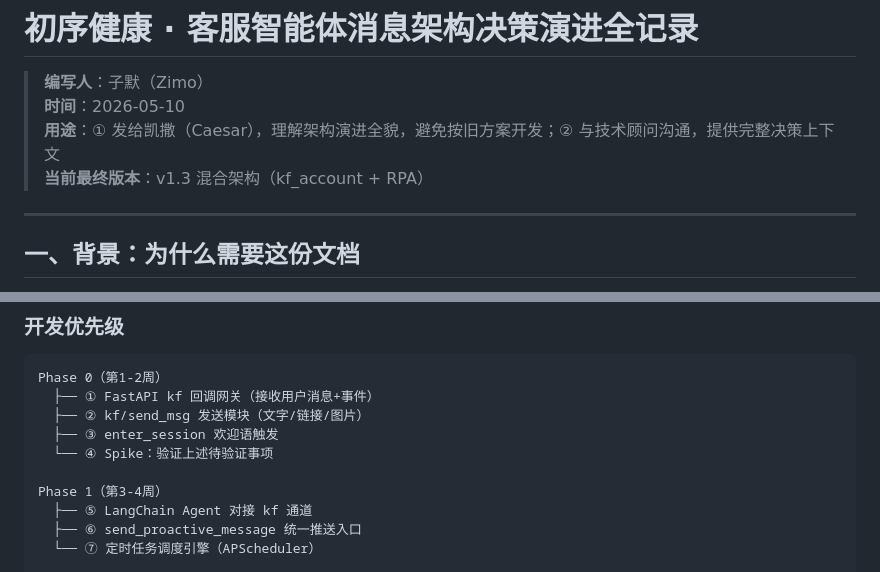
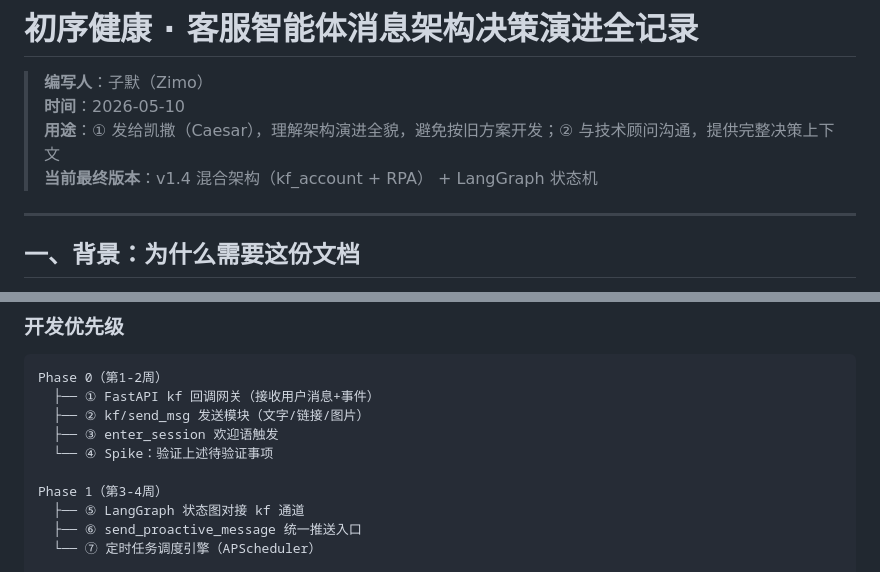
Before and after one commit to beutyLiang/opc_project, a Markdown page: docs/初序健康_消息架构决策演进全记录_20260510.md, 2 parts joined by grey strips. GitHub-like rendering.

```diff
--- a/docs/初序健康_消息架构决策演进全记录_20260510.md
+++ b/docs/初序健康_消息架构决策演进全记录_20260510.md
@@ -3,7 +3,7 @@
 > **编写人**：子默（Zimo）
 > **时间**：2026-05-10
 > **用途**：① 发给凯撒（Caesar），理解架构演进全貌，避免按旧方案开发；② 与技术顾问沟通，提供完整决策上下文
-> **当前最终版本**：v1.3 混合架构（kf_account + RPA）
+> **当前最终版本**：v1.4 混合架构（kf_account + RPA） + LangGraph 状态机
 
 ---
 
@@ -378,7 +394,7 @@ Phase 0（第1-2周）
   └── ④ Spike：验证上述待验证事项
 
 Phase 1（第3-4周）
-  ├── ⑤ LangChain Agent 对接 kf 通道
+  ├── ⑤ LangGraph 状态图对接 kf 通道
   ├── ⑥ send_proactive_message 统一推送入口
   └── ⑦ 定时任务调度引擎（APScheduler）
 
```
Also changed, not shown: other parts of docs/初序健康_消息架构决策演进全记录_20260510.md (+19 -3 lines), docs/初序健康_全链路业务技术对照表_20260509.md (+7 -7 lines), docs/初序健康_客服智能体落地方案_20260508.md (+15 -15 lines).
